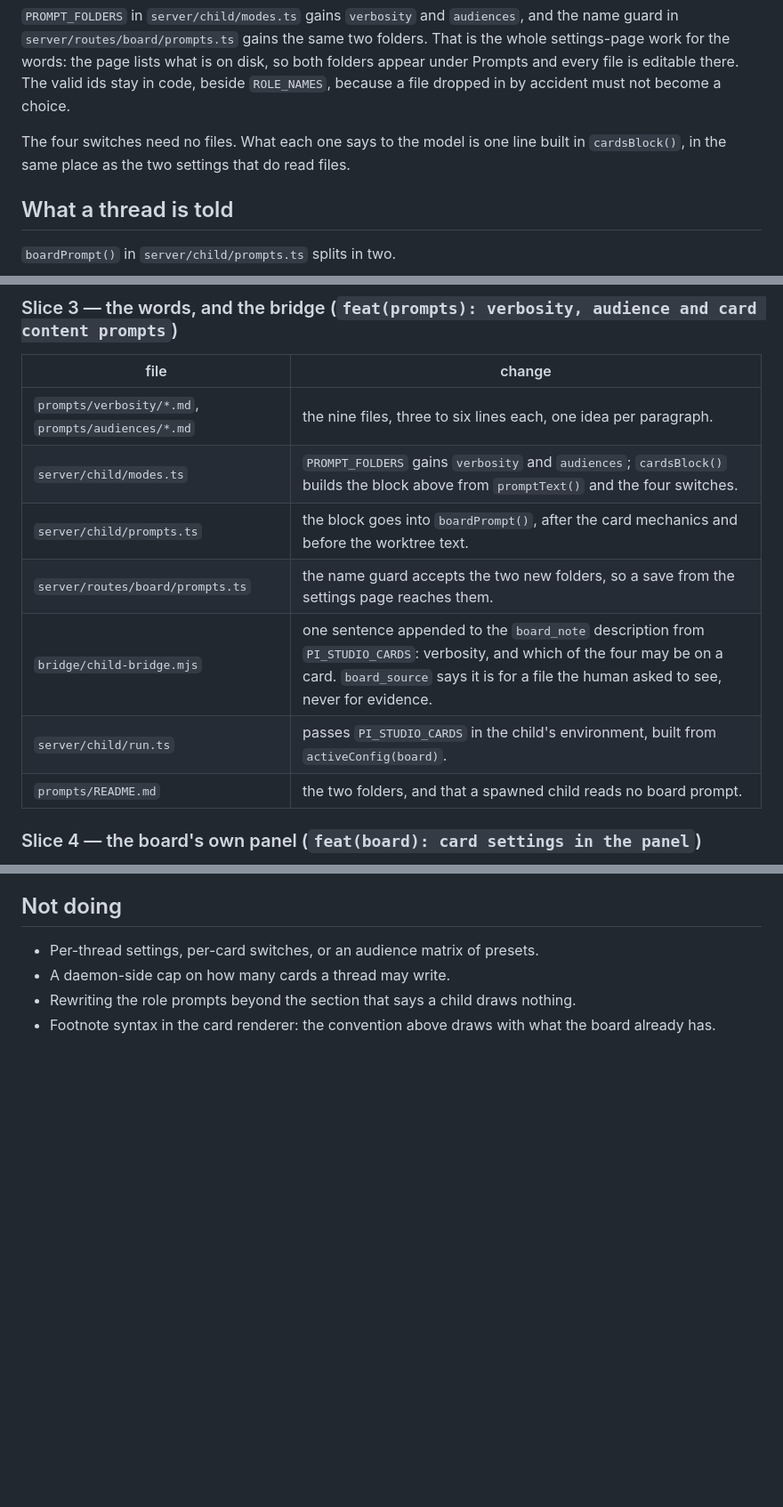
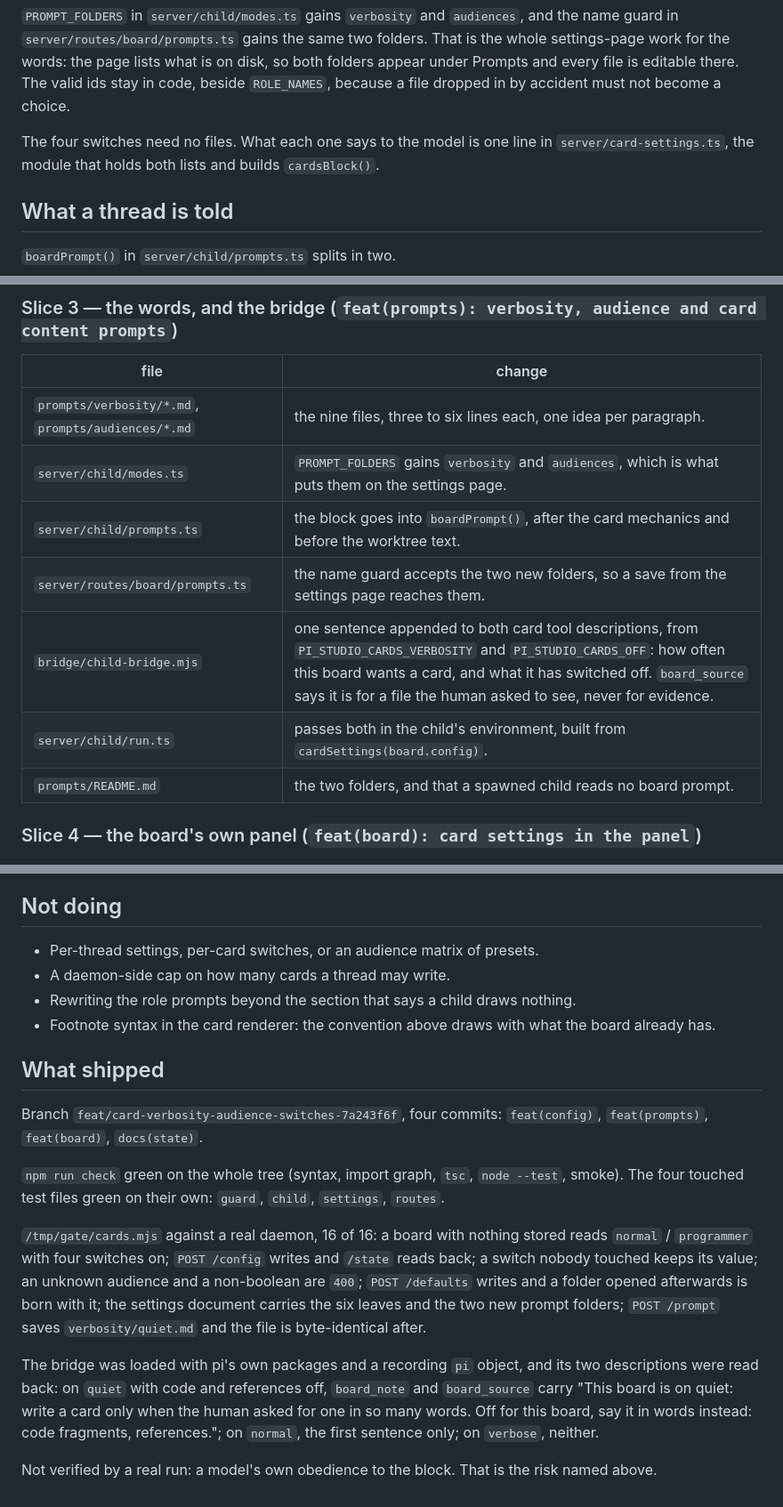
Before and after one commit to theMladyPan/pi-studio, a Markdown page: docs/cards-and-children-plan.md, 3 parts joined by grey strips. Shown at 89% size. GitHub-like rendering; blank space fills up the shorter version.

Commit message:
docs(plan): the plan as it shipped, with the checks that were run

```diff
--- a/docs/cards-and-children-plan.md
+++ b/docs/cards-and-children-plan.md
@@ -108,8 +108,8 @@ the words: the page lists what is on disk, so both folders appear under Prompts
 editable there. The valid ids stay in code, beside `ROLE_NAMES`, because a file dropped in by accident
 must not become a choice.
 
-The four switches need no files. What each one says to the model is one line built in
-`cardsBlock()`, in the same place as the two settings that do read files.
+The four switches need no files. What each one says to the model is one line in
+`server/card-settings.ts`, the module that holds both lists and builds `cardsBlock()`.
 
 ## What a thread is told
 
@@ -167,11 +168,11 @@ the work is on a card, the answer itself in the chat when nothing is.
 | file | change |
 | --- | --- |
 | `prompts/verbosity/*.md`, `prompts/audiences/*.md` | the nine files, three to six lines each, one idea per paragraph. |
-| `server/child/modes.ts` | `PROMPT_FOLDERS` gains `verbosity` and `audiences`; `cardsBlock()` builds the block above from `promptText()` and the four switches. |
+| `server/child/modes.ts` | `PROMPT_FOLDERS` gains `verbosity` and `audiences`, which is what puts them on the settings page. |
 | `server/child/prompts.ts` | the block goes into `boardPrompt()`, after the card mechanics and before the worktree text. |
 | `server/routes/board/prompts.ts` | the name guard accepts the two new folders, so a save from the settings page reaches them. |
-| `bridge/child-bridge.mjs` | one sentence appended to the `board_note` description from `PI_STUDIO_CARDS`: verbosity, and which of the four may be on a card. `board_source` says it is for a file the human asked to see, never for evidence. |
-| `server/child/run.ts` | passes `PI_STUDIO_CARDS` in the child's environment, built from `activeConfig(board)`. |
+| `bridge/child-bridge.mjs` | one sentence appended to both card tool descriptions, from `PI_STUDIO_CARDS_VERBOSITY` and `PI_STUDIO_CARDS_OFF`: how often this board wants a card, and what it has switched off. `board_source` says it is for a file the human asked to see, never for evidence. |
+| `server/child/run.ts` | passes both in the child's environment, built from `cardSettings(board.config)`. |
 | `prompts/README.md` | the two folders, and that a spawned child reads no board prompt. |
 
 ### Slice 4 — the board's own panel (`feat(board): card settings in the panel`)
@@ -217,3 +218,25 @@ This file, and a bullet under "Works" in `STATE.md`.
 - A daemon-side cap on how many cards a thread may write.
 - Rewriting the role prompts beyond the section that says a child draws nothing.
 - Footnote syntax in the card renderer: the convention above draws with what the board already has.
+
+## What shipped
+
+Branch `feat/card-verbosity-audience-switches-7a243f6f`, four commits: `feat(config)`, `feat(prompts)`,
+`feat(board)`, `docs(state)`.
+
+`npm run check` green on the whole tree (syntax, import graph, `tsc`, `node --test`, smoke). The four
+touched test files green on their own: `guard`, `child`, `settings`, `routes`.
+
+`/tmp/gate/cards.mjs` against a real daemon, 16 of 16: a board with nothing stored reads `normal` /
+`programmer` with four switches on; `POST /config` writes and `/state` reads back; a switch nobody
+touched keeps its value; an unknown audience and a non-boolean are `400`; `POST /defaults` writes and
+a folder opened afterwards is born with it; the settings document carries the six leaves and the two
+new prompt folders; `POST /prompt` saves `verbosity/quiet.md` and the file is byte-identical after.
+
+The bridge was loaded with pi's own packages and a recording `pi` object, and its two descriptions
+were read back: on `quiet` with code and references off, `board_note` and `board_source` carry
+"This board is on quiet: write a card only when the human asked for one in so many words. Off for this
+board, say it in words instead: code fragments, references."; on `normal`, the first sentence only;
+on `verbose`, neither.
+
+Not verified by a real run: a model's own obedience to the block. That is the risk named above.
```
Also changed, not shown: other parts of docs/cards-and-children-plan.md (+2 -1 lines).
